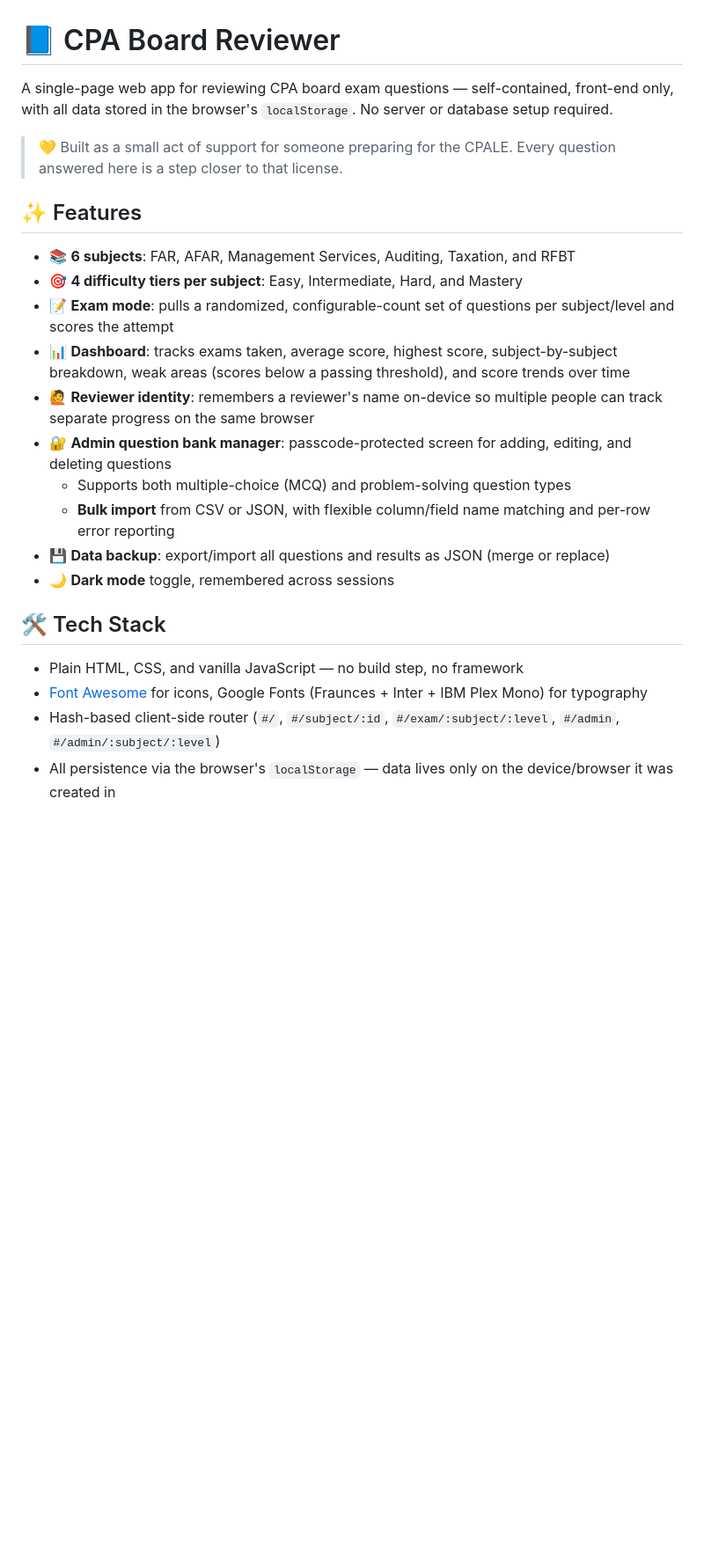
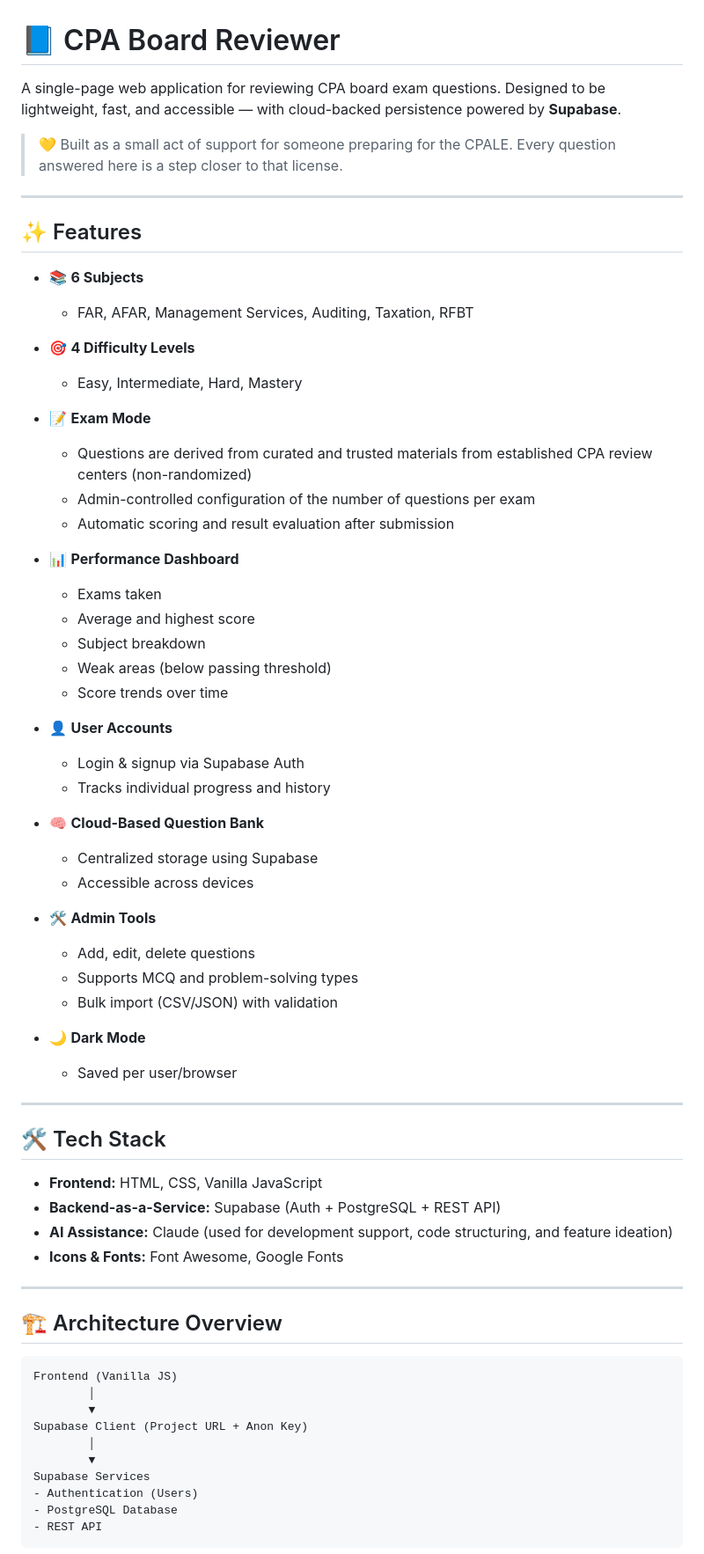
Before and after one commit to jannoksz/cpa-board-reviewer, a Markdown page: README.md, the part around one of its changes. Shown at 88% size. Rendered like a GitHub page; blank space fills up the shorter version.

````diff
--- a/README.md
+++ b/README.md
@@ -1,25 +1,78 @@
 # 📘 CPA Board Reviewer
 
-A single-page web app for reviewing CPA board exam questions — self-contained, front-end only, with all data stored in the browser's `localStorage`. No server or database setup required.
+A single-page web application for reviewing CPA board exam questions. Designed to be lightweight, fast, and accessible — with cloud-backed persistence powered by **Supabase**.
 
 > 💛 Built as a small act of support for someone preparing for the CPALE. Every question answered here is a step closer to that license.
 
+---
+
 ## ✨ Features
 
-- 📚 **6 subjects**: FAR, AFAR, Management Services, Auditing, Taxation, and RFBT
-- 🎯 **4 difficulty tiers per subject**: Easy, Intermediate, Hard, and Mastery
-- 📝 **Exam mode**: pulls a randomized, configurable-count set of questions per subject/level and scores the attempt
-- 📊 **Dashboard**: tracks exams taken, average score, highest score, subject-by-subject breakdown, weak areas (scores below a passing threshold), and score trends over time
-- 🙋 **Reviewer identity**: remembers a reviewer's name on-device so multiple people can track separate progress on the same browser
-- 🔐 **Admin question bank manager**: passcode-protected screen for adding, editing, and deleting questions
-  - Supports both multiple-choice (MCQ) and problem-solving question types
-  - **Bulk import** from CSV or JSON, with flexible column/field name matching and per-row error reporting
-- 💾 **Data backup**: export/import all questions and results as JSON (merge or replace)
-- 🌙 **Dark mode** toggle, remembered across sessions
+* 📚 **6 Subjects**
+
+  * FAR, AFAR, Management Services, Auditing, Taxation, RFBT
+
+* 🎯 **4 Difficulty Levels**
+
+  * Easy, Intermediate, Hard, Mastery
+
+* 📝 **Exam Mode**
+
+  * Questions are derived from curated and trusted materials from established CPA review centers (non-randomized)
+  * Admin-controlled configuration of the number of questions per exam
+  * Automatic scoring and result evaluation after submission
+
+* 📊 **Performance Dashboard**
+
+  * Exams taken
+  * Average and highest score
+  * Subject breakdown
+  * Weak areas (below passing threshold)
+  * Score trends over time
+
+* 👤 **User Accounts**
+
+  * Login & signup via Supabase Auth
+  * Tracks individual progress and history
+
+* 🧠 **Cloud-Based Question Bank**
+
+  * Centralized storage using Supabase
+  * Accessible across devices
+
+* 🛠️ **Admin Tools**
+
+  * Add, edit, delete questions
+  * Supports MCQ and problem-solving types
+  * Bulk import (CSV/JSON) with validation
+
+* 🌙 **Dark Mode**
+
+  * Saved per user/browser
+
+---
 
 ## 🛠️ Tech Stack
 
-- Plain HTML, CSS, and vanilla JavaScript — no build step, no framework
-- [Font Awesome](https://fontawesome.com/) for icons, Google Fonts (Fraunces + Inter + IBM Plex Mono) for typography
-- Hash-based client-side router (`#/`, `#/subject/:id`, `#/exam/:subject/:level`, `#/admin`, `#/admin/:subject/:level`)
-- All persistence via the browser's `localStorage` — data lives only on the device/browser it was created in
+* **Frontend:** HTML, CSS, Vanilla JavaScript
+* **Backend-as-a-Service:** Supabase (Auth + PostgreSQL + REST API)
+* **AI Assistance:** Claude (used for development support, code structuring, and feature ideation)
+* **Icons & Fonts:** Font Awesome, Google Fonts
+
+---
+
+## 🏗️ Architecture Overview
+
+```
+Frontend (Vanilla JS)
+        │
+        ▼
+Supabase Client (Project URL + Anon Key)
+        │
+        ▼
+Supabase Services
+- Authentication (Users)
+- PostgreSQL Database
+- REST API
+```
+
````
Also changed, not shown: other parts of README.md (+102 -21 lines).
